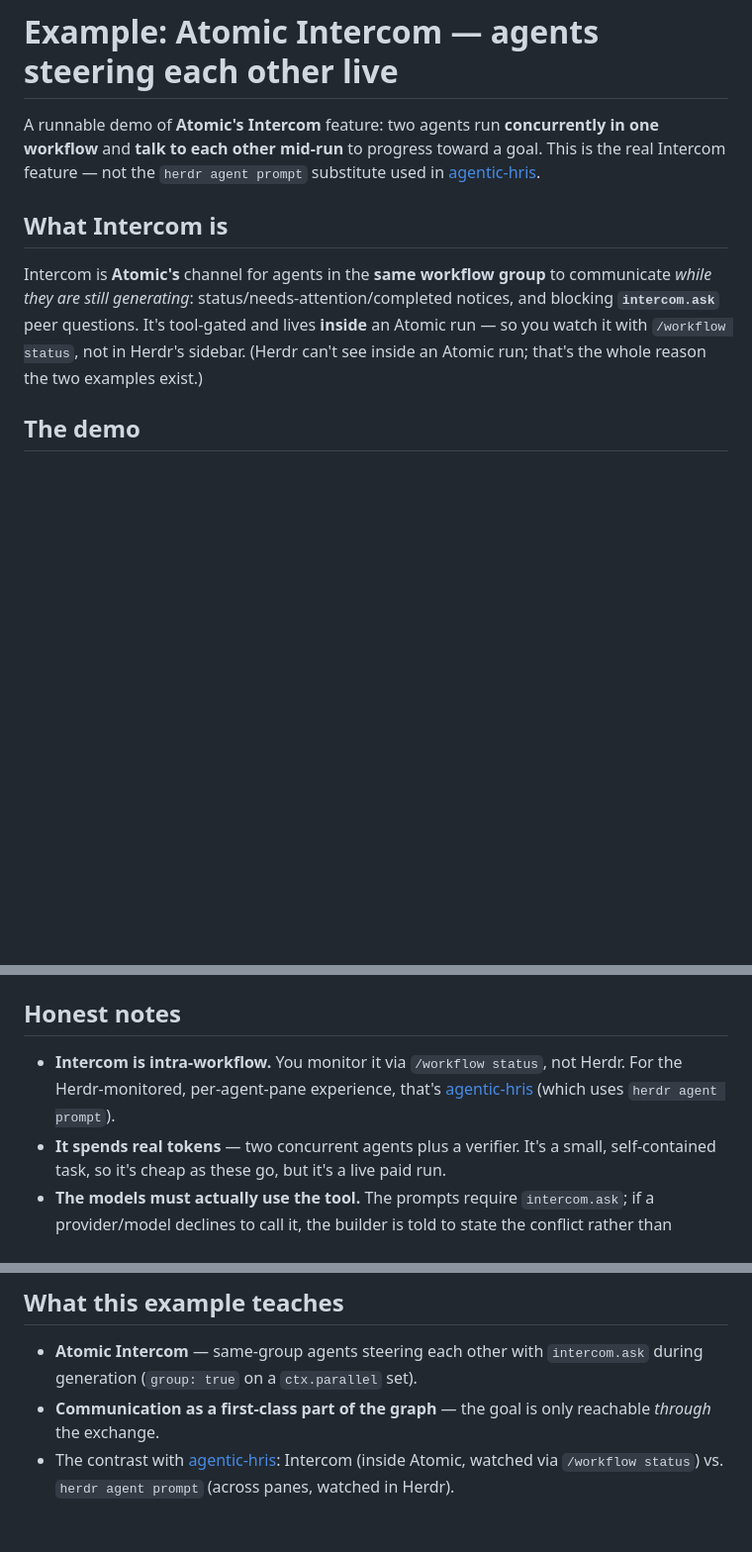
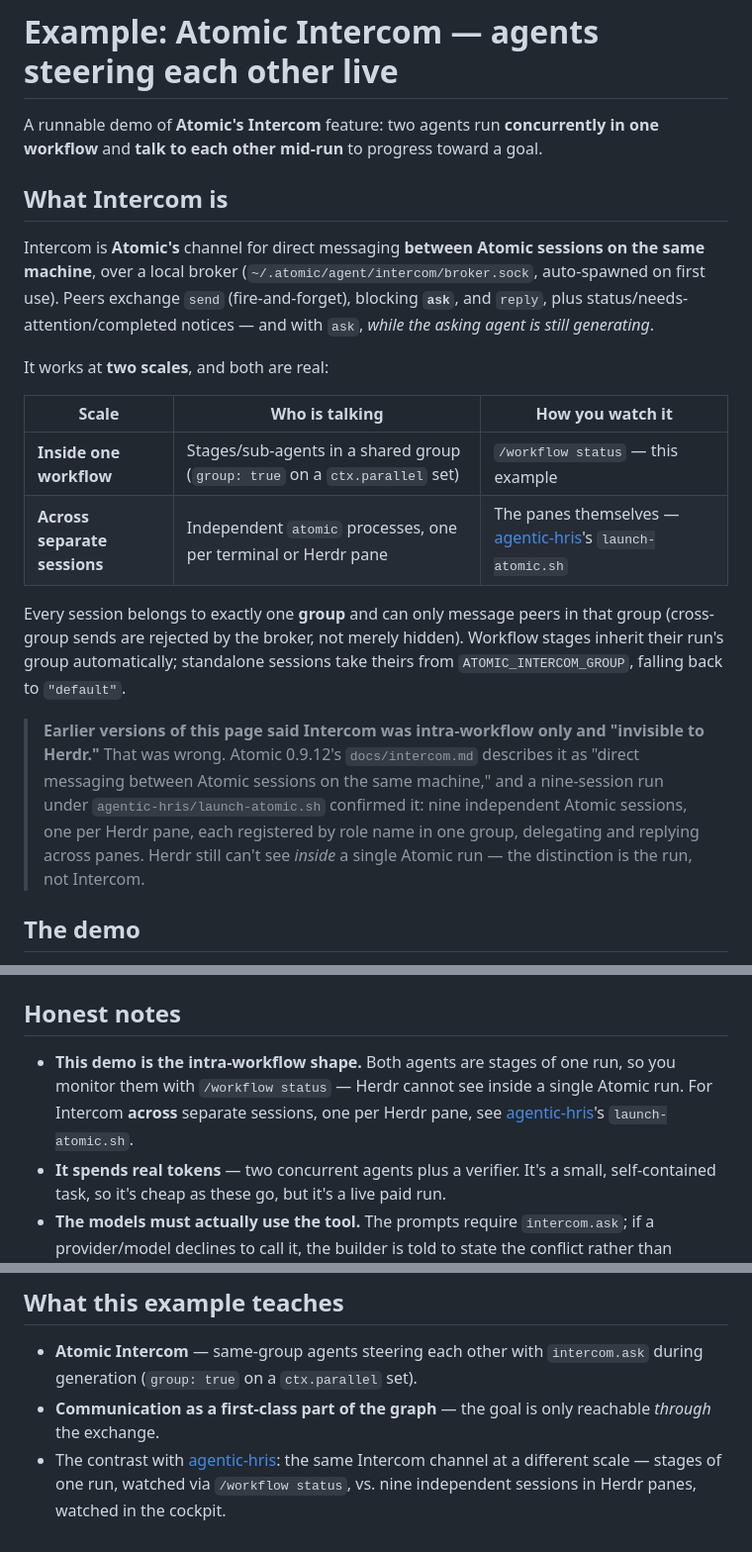
Before and after one commit to mpaiva/agentic-engineering-harness, a Markdown page: examples/atomic-intercom/README.md, 3 parts joined by grey strips. Shown at 99% size. GitHub-like rendering; blank space fills up the shorter version.

```diff
--- a/examples/atomic-intercom/README.md
+++ b/examples/atomic-intercom/README.md
@@ -1,10 +1,21 @@
 # Example: Atomic Intercom — agents steering each other live
 
-A runnable demo of **Atomic's Intercom** feature: two agents run **concurrently in one workflow** and **talk to each other mid-run** to progress toward a goal. This is the real Intercom feature — not the `herdr agent prompt` substitute used in [agentic-hris](../agentic-hris/README.md).
+A runnable demo of **Atomic's Intercom** feature: two agents run **concurrently in one workflow** and **talk to each other mid-run** to progress toward a goal.
 
 ## What Intercom is
 
-Intercom is **Atomic's** channel for agents in the **same workflow group** to communicate *while they are still generating*: status/needs-attention/completed notices, and blocking **`intercom.ask`** peer questions. It's tool-gated and lives **inside** an Atomic run — so you watch it with `/workflow status`, not in Herdr's sidebar. (Herdr can't see inside an Atomic run; that's the whole reason the two examples exist.)
+Intercom is **Atomic's** channel for direct messaging **between Atomic sessions on the same machine**, over a local broker (`~/.atomic/agent/intercom/broker.sock`, auto-spawned on first use). Peers exchange `send` (fire-and-forget), blocking **`ask`**, and `reply`, plus status/needs-attention/completed notices — and with `ask`, *while the asking agent is still generating*.
+
+It works at **two scales**, and both are real:
+
+| Scale | Who is talking | How you watch it |
+|-------|----------------|------------------|
+| **Inside one workflow** | Stages/sub-agents in a shared group (`group: true` on a `ctx.parallel` set) | `/workflow status` — this example |
+| **Across separate sessions** | Independent `atomic` processes, one per terminal or Herdr pane | The panes themselves — [agentic-hris](../agentic-hris/README.md)'s `launch-atomic.sh` |
+
+Every session belongs to exactly one **group** and can only message peers in that group (cross-group sends are rejected by the broker, not merely hidden). Workflow stages inherit their run's group automatically; standalone sessions take theirs from `ATOMIC_INTERCOM_GROUP`, falling back to `"default"`.
+
+> **Earlier versions of this page said Intercom was intra-workflow only and "invisible to Herdr."** That was wrong. Atomic 0.9.12's `docs/intercom.md` describes it as "direct messaging between Atomic sessions on the same machine," and a nine-session run under `agentic-hris/launch-atomic.sh` confirmed it: nine independent Atomic sessions, one per Herdr pane, each registered by role name in one group, delegating and replying across panes. Herdr still can't see *inside* a single Atomic run — the distinction is the run, not Intercom.
 
 ## The demo
 
@@ -46,7 +57,7 @@ Watch the two agents coordinate: `/workflow status <run-id>` (and `/workflow con
 
 ## Honest notes
 
-- **Intercom is intra-workflow.** You monitor it via `/workflow status`, not Herdr. For the Herdr-monitored, per-agent-pane experience, that's [agentic-hris](../agentic-hris/README.md) (which uses `herdr agent prompt`).
+- **This demo is the intra-workflow shape.** Both agents are stages of one run, so you monitor them with `/workflow status` — Herdr cannot see inside a single Atomic run. For Intercom **across** separate sessions, one per Herdr pane, see [agentic-hris](../agentic-hris/README.md)'s `launch-atomic.sh`.
 - **It spends real tokens** — two concurrent agents plus a verifier. It's a small, self-contained task, so it's cheap as these go, but it's a live paid run.
 - **The models must actually use the tool.** The prompts require `intercom.ask`; if a provider/model declines to call it, the builder is told to state the conflict rather than silently guess. If Intercom is unavailable in your Atomic build, the run still completes but without live steering.
 
@@ -54,4 +65,4 @@ Watch the two agents coordinate: `/workflow status <run-id>` (and `/workflow con
 
 - **Atomic Intercom** — same-group agents steering each other with `intercom.ask` during generation (`group: true` on a `ctx.parallel` set).
 - **Communication as a first-class part of the graph** — the goal is only reachable *through* the exchange.
-- The contrast with [agentic-hris](../agentic-hris/README.md): Intercom (inside Atomic, watched via `/workflow status`) vs. `herdr agent prompt` (across panes, watched in Herdr).
+- The contrast with [agentic-hris](../agentic-hris/README.md): the same Intercom channel at a different scale — stages of one run, watched via `/workflow status`, vs. nine independent sessions in Herdr panes, watched in the cockpit.
```
Also changed, not shown: examples/agentic-hris/README.md (+41 -2 lines).
